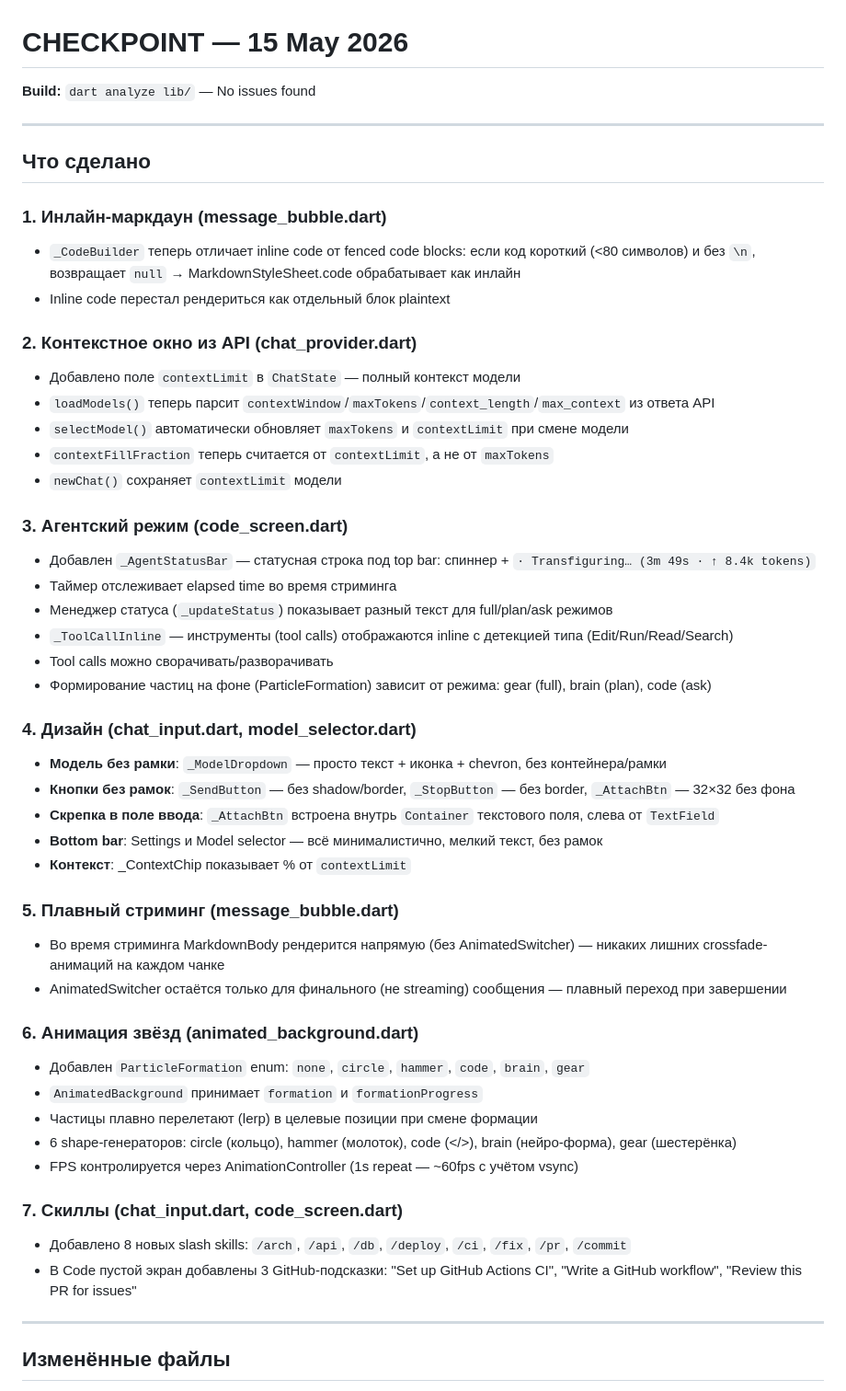
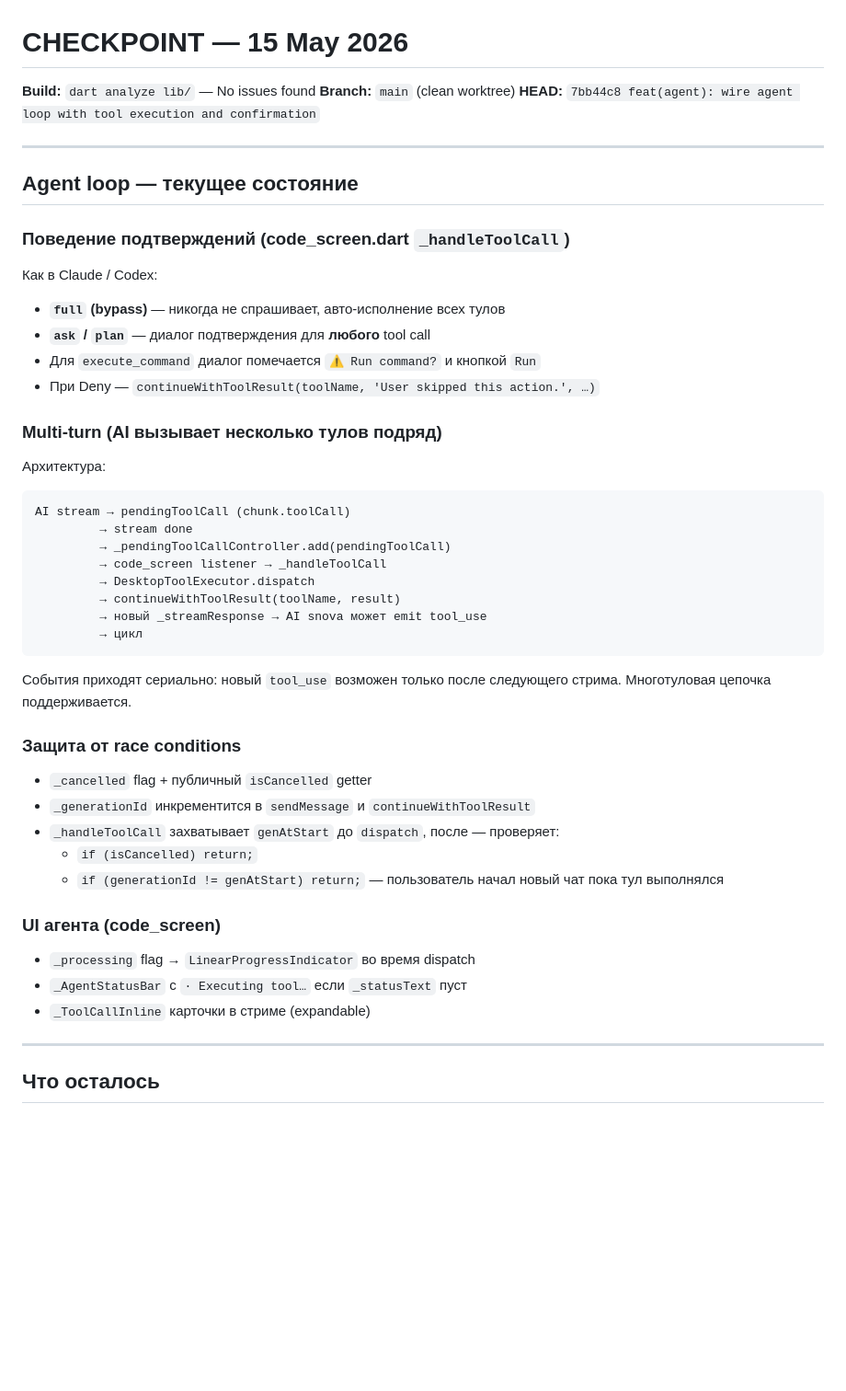
Before and after one commit to mint1524/okakchat, a Markdown page: CHECKPOINT.md, the part around one of its changes. Shown at 92% size. GitHub-like rendering; blank space fills up the shorter version.

Commit message:
docs: update CHECKPOINT.md to reflect actual agent loop behavior

````diff
--- a/CHECKPOINT.md
+++ b/CHECKPOINT.md
@@ -1,53 +1,47 @@
 # CHECKPOINT — 15 May 2026
 
 **Build:** `dart analyze lib/` — No issues found
+**Branch:** `main` (clean worktree)
+**HEAD:** `7bb44c8 feat(agent): wire agent loop with tool execution and confirmation`
 
 ---
 
-## Что сделано
+## Agent loop — текущее состояние
 
-### 1. Инлайн-маркдаун (message_bubble.dart)
-- `_CodeBuilder` теперь отличает inline code от fenced code blocks: если код короткий (<80 символов) и без `\n`, возвращает `null` → MarkdownStyleSheet.code обрабатывает как инлайн
-- Inline code перестал рендериться как отдельный блок plaintext
+### Поведение подтверждений (code_screen.dart `_handleToolCall`)
+Как в Claude / Codex:
+- **`full` (bypass)** — никогда не спрашивает, авто-исполнение всех тулов
+- **`ask` / `plan`** — диалог подтверждения для **любого** tool call
+- Для `execute_command` диалог помечается `⚠ Run command?` и кнопкой `Run`
+- При Deny — `continueWithToolResult(toolName, 'User skipped this action.', …)`
 
-### 2. Контекстное окно из API (chat_provider.dart)
-- Добавлено поле `contextLimit` в `ChatState` — полный контекст модели
-- `loadModels()` теперь парсит `contextWindow`/`maxTokens`/`context_length`/`max_context` из ответа API
-- `selectModel()` автоматически обновляет `maxTokens` и `contextLimit` при смене модели
-- `contextFillFraction` теперь считается от `contextLimit`, а не от `maxTokens`
-- `newChat()` сохраняет `contextLimit` модели
+### Multi-turn (AI вызывает несколько тулов подряд)
+Архитектура:
+```
+AI stream → pendingToolCall (chunk.toolCall)
+         → stream done
+         → _pendingToolCallController.add(pendingToolCall)
+         → code_screen listener → _handleToolCall
+         → DesktopToolExecutor.dispatch
+         → continueWithToolResult(toolName, result)
+         → новый _streamResponse → AI snova может emit tool_use
+         → цикл
+```
+События приходят сериально: новый `tool_use` возможен только после следующего стрима. Многотуловая цепочка поддерживается.
 
-### 3. Агентский режим (code_screen.dart)
-- Добавлен `_AgentStatusBar` — статусная строка под top bar: спиннер + `· Transfiguring… (3m 49s · ↑ 8.4k tokens)`
-- Таймер отслеживает elapsed time во время стриминга
-- Менеджер статуса (`_updateStatus`) показывает разный текст для full/plan/ask режимов
-- `_ToolCallInline` — инструменты (tool calls) отображаются inline с детекцией типа (Edit/Run/Read/Search)
-- Tool calls можно сворачивать/разворачивать
-- Формирование частиц на фоне (ParticleFormation) зависит от режима: gear (full), brain (plan), code (ask)
+### Защита от race conditions
+- `_cancelled` flag + публичный `isCancelled` getter
+- `_generationId` инкрементится в `sendMessage` и `continueWithToolResult`
+- `_handleToolCall` захватывает `genAtStart` до `dispatch`, после — проверяет:
+  - `if (isCancelled) return;`
+  - `if (generationId != genAtStart) return;` — пользователь начал новый чат пока тул выполнялся
 
-### 4. Дизайн (chat_input.dart, model_selector.dart)
-- **Модель без рамки**: `_ModelDropdown` — просто текст + иконка + chevron, без контейнера/рамки
-- **Кнопки без рамок**: `_SendButton` — без shadow/border, `_StopButton` — без border, `_AttachBtn` — 32×32 без фона
-- **Скрепка в поле ввода**: `_AttachBtn` встроена внутрь `Container` текстового поля, слева от `TextField`
-- **Bottom bar**: Settings и Model selector — всё минималистично, мелкий текст, без рамок
-- **Контекст**: _ContextChip показывает % от `contextLimit`
-
-### 5. Плавный стриминг (message_bubble.dart)
-- Во время стриминга MarkdownBody рендерится напрямую (без AnimatedSwitcher) — никаких лишних crossfade-анимаций на каждом чанке
-- AnimatedSwitcher остаётся только для финального (не streaming) сообщения — плавный переход при завершении
-
-### 6. Анимация звёзд (animated_background.dart)
-- Добавлен `ParticleFormation` enum: `none`, `circle`, `hammer`, `code`, `brain`, `gear`
-- `AnimatedBackground` принимает `formation` и `formationProgress`
-- Частицы плавно перелетают (lerp) в целевые позиции при смене формации
-- 6 shape-генераторов: circle (кольцо), hammer (молоток), code (</>), brain (нейро-форма), gear (шестерёнка)
-- FPS контролируется через AnimationController (1s repeat — ~60fps с учётом vsync)
-
-### 7. Скиллы (chat_input.dart, code_screen.dart)
-- Добавлено 8 новых slash skills: `/arch`, `/api`, `/db`, `/deploy`, `/ci`, `/fix`, `/pr`, `/commit`
-- В Code пустой экран добавлены 3 GitHub-подсказки: "Set up GitHub Actions CI", "Write a GitHub workflow", "Review this PR for issues"
+### UI агента (code_screen)
+- `_processing` flag → `LinearProgressIndicator` во время dispatch
+- `_AgentStatusBar` с `· Executing tool…` если `_statusText` пуст
+- `_ToolCallInline` карточки в стриме (expandable)
 
 ---
 
-## Изменённые файлы
+## Что осталось
 
````
Also changed, not shown: other parts of CHECKPOINT.md (+13 -19 lines).
